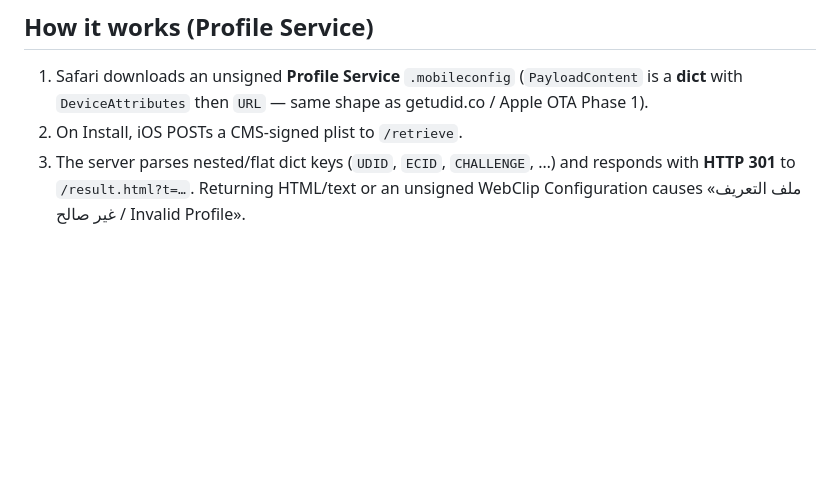
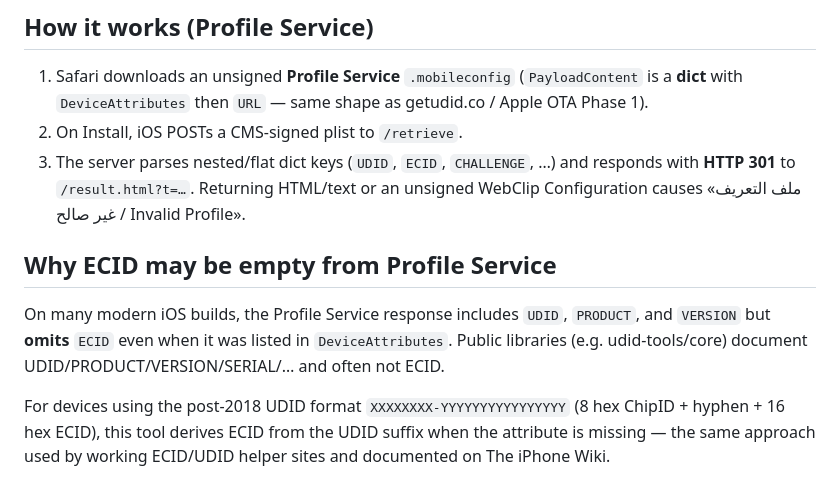
Before and after one commit to jdjsbdvd7-arch/ecid-finder, a Markdown page: README.md, the part around the change. GitHub-like rendering; blank space fills up the shorter version.

Commit message:
docs: explain ECID omitted on modern Profile Service; UDID suffix derivation

```diff
--- a/README.md
+++ b/README.md
@@ -60,3 +60,9 @@ If install still fails before any result shortcut appears, check Stolen Device P
 2. On Install, iOS POSTs a CMS-signed plist to `/retrieve`.
 3. The server parses nested/flat dict keys (`UDID`, `ECID`, `CHALLENGE`, …) and responds with **HTTP 301** to `/result.html?t=…`.
    Returning HTML/text or an unsigned WebClip Configuration causes «ملف التعريف غير صالح / Invalid Profile».
+
+## Why ECID may be empty from Profile Service
+
+On many modern iOS builds, the Profile Service response includes `UDID`, `PRODUCT`, and `VERSION` but **omits** `ECID` even when it was listed in `DeviceAttributes`. Public libraries (e.g. udid-tools/core) document UDID/PRODUCT/VERSION/SERIAL/… and often not ECID.
+
+For devices using the post-2018 UDID format `XXXXXXXX-YYYYYYYYYYYYYYYY` (8 hex ChipID + hyphen + 16 hex ECID), this tool derives ECID from the UDID suffix when the attribute is missing — the same approach used by working ECID/UDID helper sites and documented on The iPhone Wiki.
```
